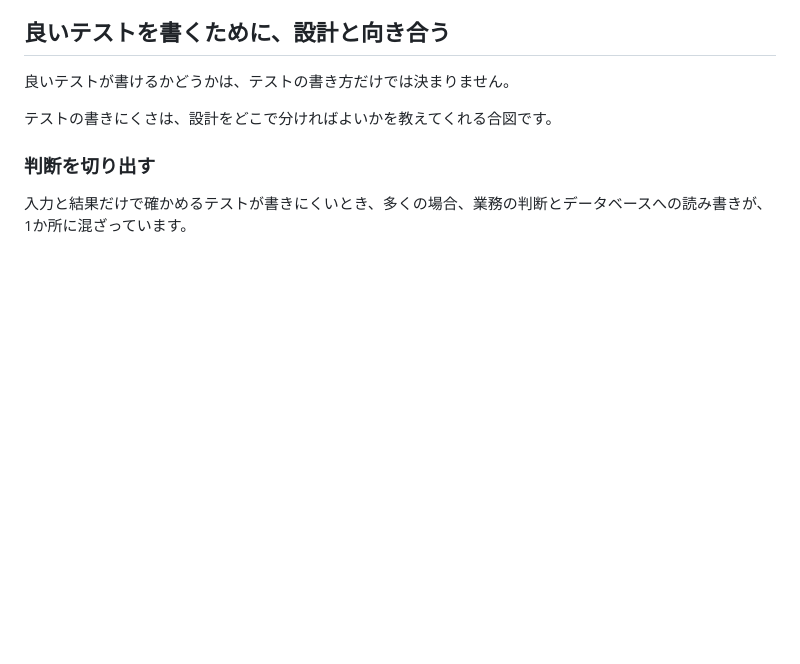
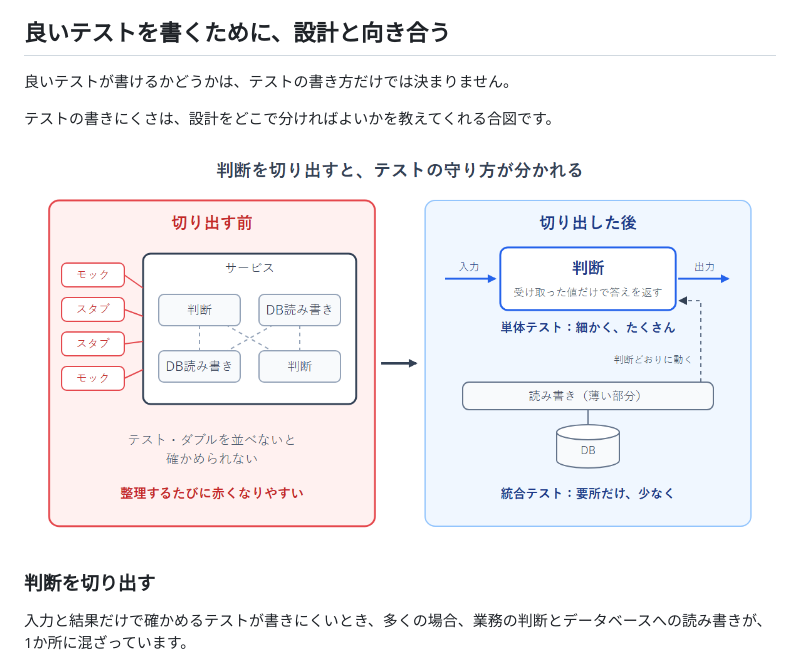
Before and after one commit to pixcelo/zenn-content, a Markdown page: articles/unit-testing-principles-essence.md, the part around the change. GitHub-like rendering; pictures changed too: images/unit-testing-principles-essence/separate-decision.png (added); blank space fills up the shorter version.

Commit message:
feat: 6章冒頭に判断を切り出す前後を比べる図を追加
- 切り出す前: テスト・ダブルだらけで、整理するたびに赤くなりやすい
- 切り出した後: 判断は単体テストで細かく、DBとつなぐ薄い部分は統合テストで要所だけ守る

🤖 Generated with [Claude Code](https://claude.com/claude-code)

Co-Authored-By: Claude Opus 5.5 <noreply@anthropic.com>

```diff
--- a/articles/unit-testing-principles-essence.md
+++ b/articles/unit-testing-principles-essence.md
@@ -216,6 +216,8 @@ Assert.Equal(9000m, amount);
 
 テストの書きにくさは、設計をどこで分ければよいかを教えてくれる合図です。
 
+![判断とデータベースの読み書きが混ざったサービスは、テスト・ダブルを並べないと確かめられず、整理するたびに赤くなりやすい。判断を切り出すと、判断は単体テストで細かく、データベースとつなぐ薄い部分は統合テストで要所だけ守れる](/images/unit-testing-principles-essence/separate-decision.png)
+
 ### 判断を切り出す
 
 入力と結果だけで確かめるテストが書きにくいとき、多くの場合、業務の判断とデータベースへの読み書きが、1か所に混ざっています。
```
Also changed, not shown: 1 other file.
